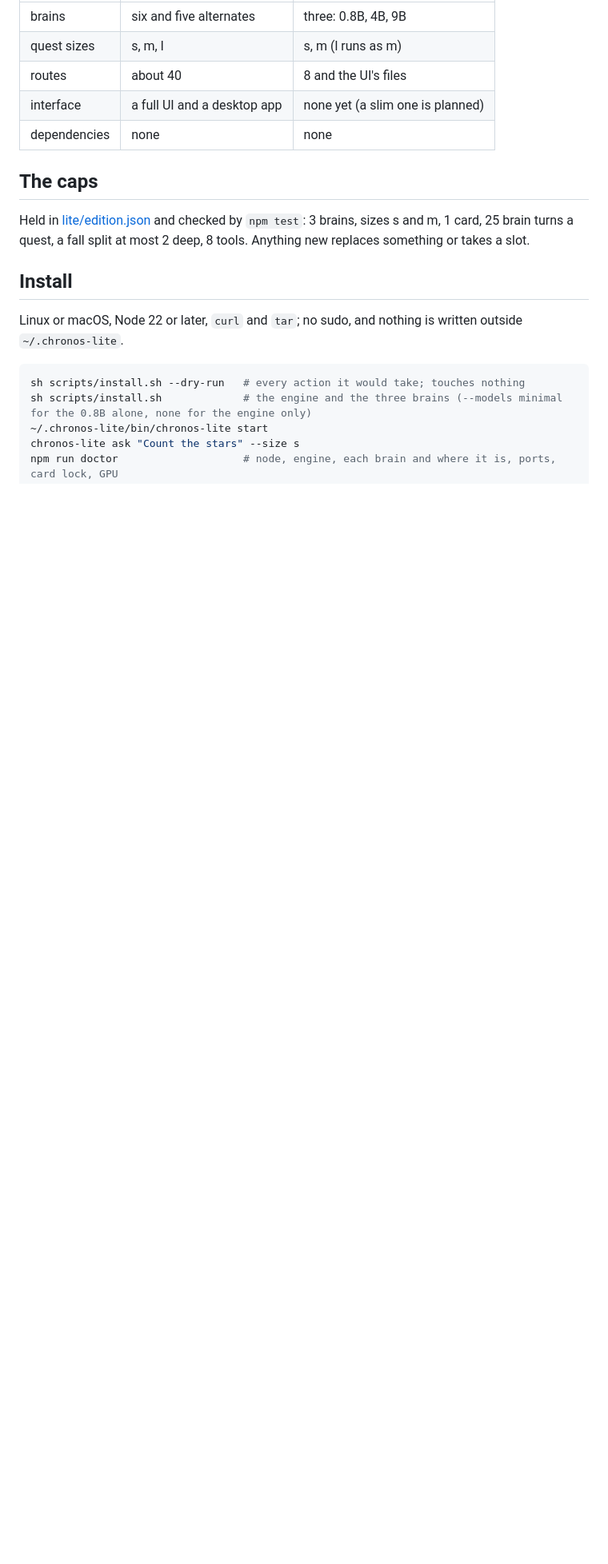
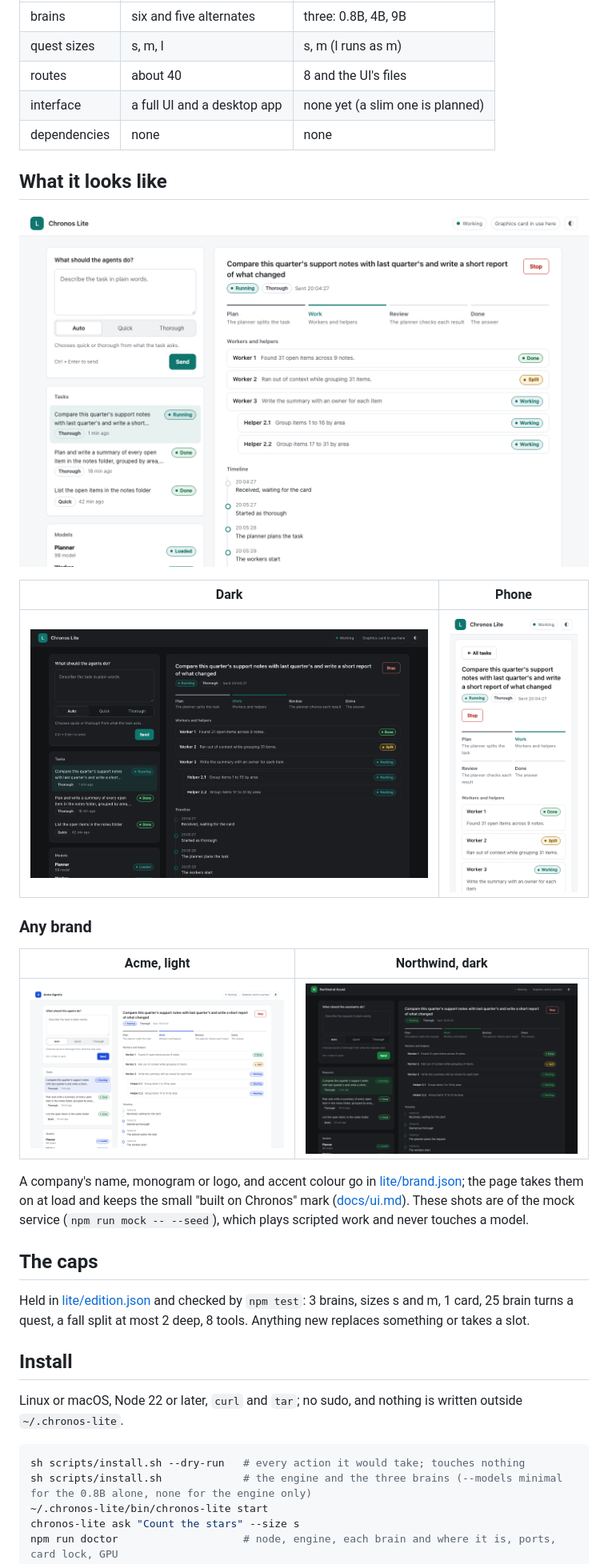
Before and after one commit to felipelopezm1/Chronos-Lite, a Markdown page: README.md, the part around the change. Shown at 80% size. Rendered like a GitHub page; pictures changed too: docs/media/readme/lite-dark-1440.png (added), docs/media/readme/lite-light-1440.png (added), docs/media/readme/lite-light-390.png (added); blank space fills up the shorter version.

Commit message:
README: what it looks like, with the default brand in light, dark and on a phone, and the Acme and Northwind rebrands
Three new screenshots in docs/media/readme, shot with headless Chrome from this branch's mock service (seeded, one
thorough task held after its split): light and dark at 1440x900 and a phone at 390x844. The Acme light and Northwind
dark shots already in docs/media/ui show the white label, with one line on lite/brand.json.

Co-Authored-By: Claude Opus 5.5 (1M context) <noreply@anthropic.com>

```diff
--- a/README.md
+++ b/README.md
@@ -11,6 +11,22 @@
 | routes | about 40 | 8 and the UI's files |
 | interface | a full UI and a desktop app | none yet (a slim one is planned) |
 | dependencies | none | none |
+
+## What it looks like
+
+![Chronos Lite in light mode: a thorough task running, its workers and two helpers from a split, the timeline, and the three models](docs/media/readme/lite-light-1440.png)
+
+| Dark | Phone |
+| --- | --- |
+| ![Chronos Lite in dark mode, the same running task with its workers, helpers and timeline](docs/media/readme/lite-dark-1440.png) | ![Chronos Lite on a 390 px phone screen: the running task, its four steps and its workers](docs/media/readme/lite-light-390.png) |
+
+### Any brand
+
+| Acme, light | Northwind, dark |
+| --- | --- |
+| ![The same page rebranded as Acme Agents with a blue accent, in light mode](docs/media/ui/acme-light-1440.png) | ![The same page rebranded as Northwind Assist with a green accent and its own words for tasks, in dark mode](docs/media/ui/northwind-dark-1440.png) |
+
+A company's name, monogram or logo, and accent colour go in [lite/brand.json](lite/brand.json); the page takes them on at load and keeps the small "built on Chronos" mark ([docs/ui.md](docs/ui.md)). These shots are of the mock service (`npm run mock -- --seed`), which plays scripted work and never touches a model.
 
 ## The caps
 
```
